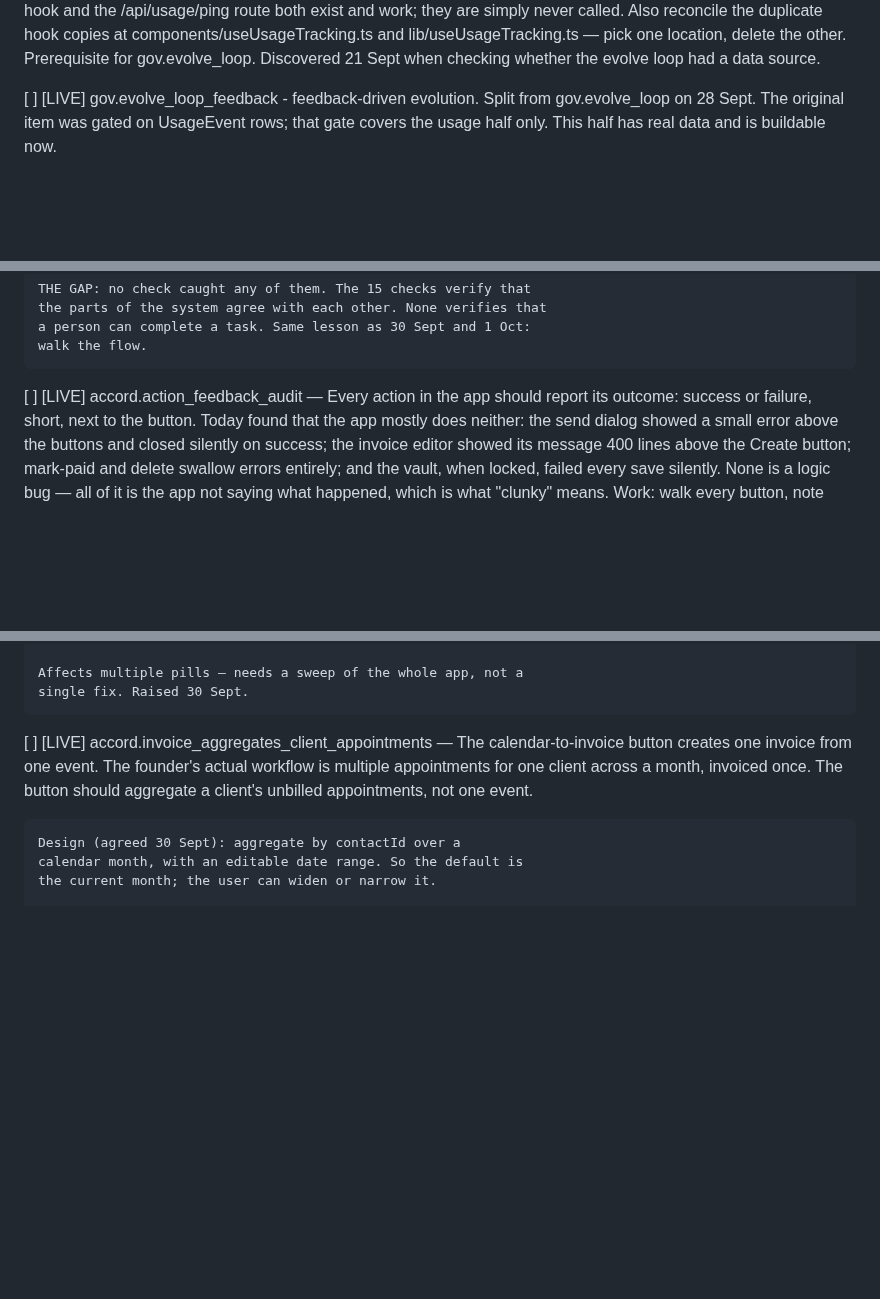
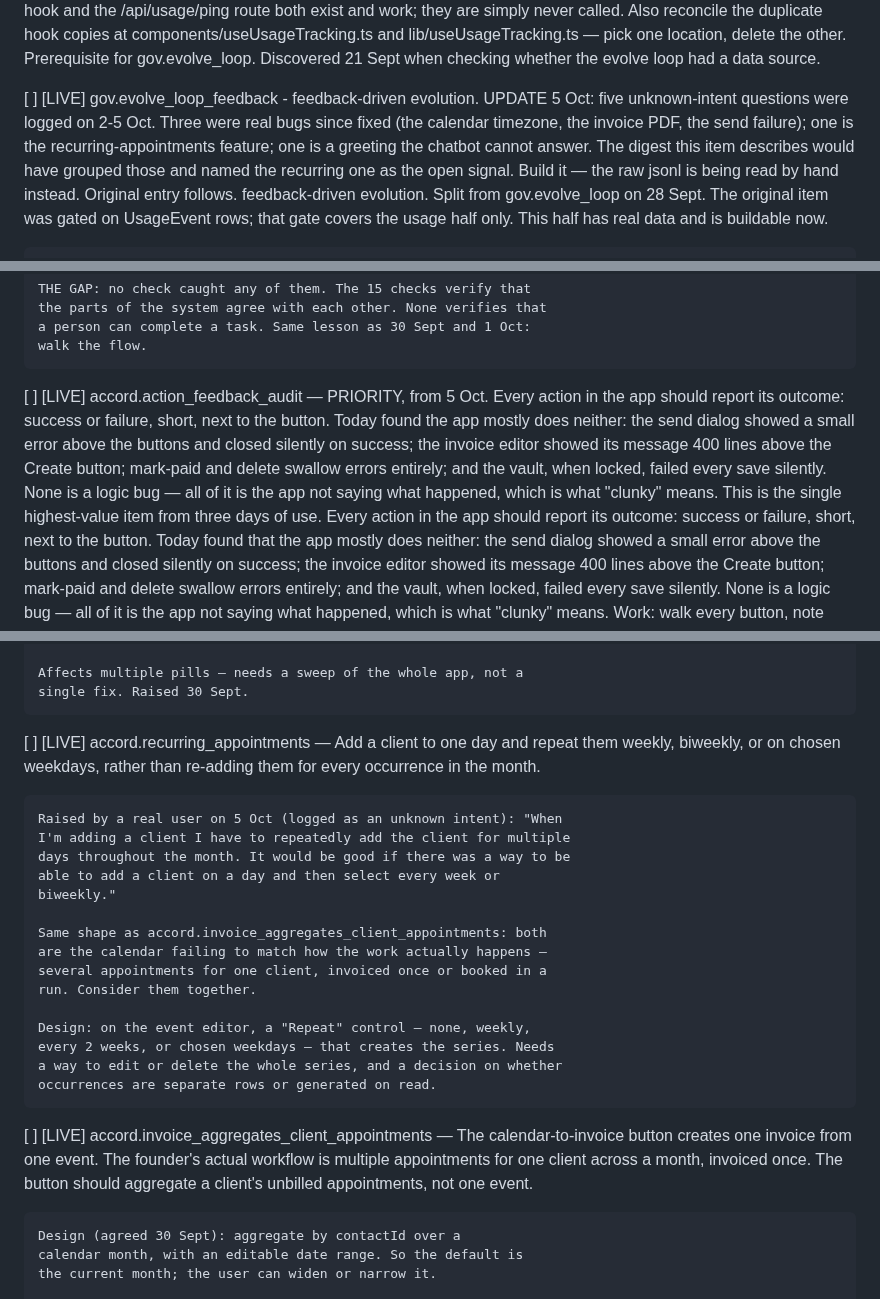
Before and after one commit to JamieA-star/bosly-gov, a Markdown page: PLAN.md, 3 parts joined by grey strips. Drawn GitHub-style; blank space fills up the shorter version.

Commit message:
docs(plan): priority the feedback audit; add recurring appointments; sharpen evolve_loop_feedback
Three items, all from the 5 Oct session:
- accord.action_feedback_audit marked priority — the highest-value
  item from three days of using the app
- accord.recurring_appointments added, from a real user's unknown
  intent (repeat a client weekly rather than re-adding)
- gov.evolve_loop_feedback updated: the digest would have surfaced
  the five logged questions, three of which were bugs since fixed

```diff
--- a/PLAN.md
+++ b/PLAN.md
@@ -595,6 +595,15 @@ that has actually happened.
     the evolve loop had a data source.
 
 [ ] [LIVE] gov.evolve_loop_feedback - feedback-driven evolution.
+    UPDATE 5 Oct: five unknown-intent questions were logged on 2-5 Oct.
+    Three were real bugs since fixed (the calendar timezone, the
+    invoice PDF, the send failure); one is the recurring-appointments
+    feature; one is a greeting the chatbot cannot answer. The digest
+    this item describes would have grouped those and named the
+    recurring one as the open signal. Build it — the raw jsonl is
+    being read by hand instead.
+    Original entry follows.
+    feedback-driven evolution.
     Split from gov.evolve_loop on 28 Sept. The original item was
     gated on UsageEvent rows; that gate covers the usage half only.
     This half has real data and is buildable now.
@@ -1212,7 +1221,17 @@ that has actually happened.
     a person can complete a task. Same lesson as 30 Sept and 1 Oct:
     walk the flow.
 
-[ ] [LIVE] accord.action_feedback_audit — Every action in the app
+[ ] [LIVE] accord.action_feedback_audit — PRIORITY, from 5 Oct.
+    Every action in the app should report its outcome: success or
+    failure, short, next to the button. Today found the app mostly
+    does neither: the send dialog showed a small error above the
+    buttons and closed silently on success; the invoice editor showed
+    its message 400 lines above the Create button; mark-paid and
+    delete swallow errors entirely; and the vault, when locked, failed
+    every save silently. None is a logic bug — all of it is the app
+    not saying what happened, which is what "clunky" means. This is
+    the single highest-value item from three days of use.
+    Every action in the app
     should report its outcome: success or failure, short, next to the
     button. Today found that the app mostly does neither: the send
     dialog showed a small error above the buttons and closed silently
@@ -1584,6 +1603,26 @@ that has actually happened.
 
     Affects multiple pills — needs a sweep of the whole app, not a
     single fix. Raised 30 Sept.
+
+[ ] [LIVE] accord.recurring_appointments — Add a client to one day and
+    repeat them weekly, biweekly, or on chosen weekdays, rather than
+    re-adding them for every occurrence in the month.
+
+    Raised by a real user on 5 Oct (logged as an unknown intent): "When
+    I'm adding a client I have to repeatedly add the client for multiple
+    days throughout the month. It would be good if there was a way to be
+    able to add a client on a day and then select every week or
+    biweekly."
+
+    Same shape as accord.invoice_aggregates_client_appointments: both
+    are the calendar failing to match how the work actually happens —
+    several appointments for one client, invoiced once or booked in a
+    run. Consider them together.
+
+    Design: on the event editor, a "Repeat" control — none, weekly,
+    every 2 weeks, or chosen weekdays — that creates the series. Needs
+    a way to edit or delete the whole series, and a decision on whether
+    occurrences are separate rows or generated on read.
 
 [ ] [LIVE] accord.invoice_aggregates_client_appointments — The
     calendar-to-invoice button creates one invoice from one event.
```
